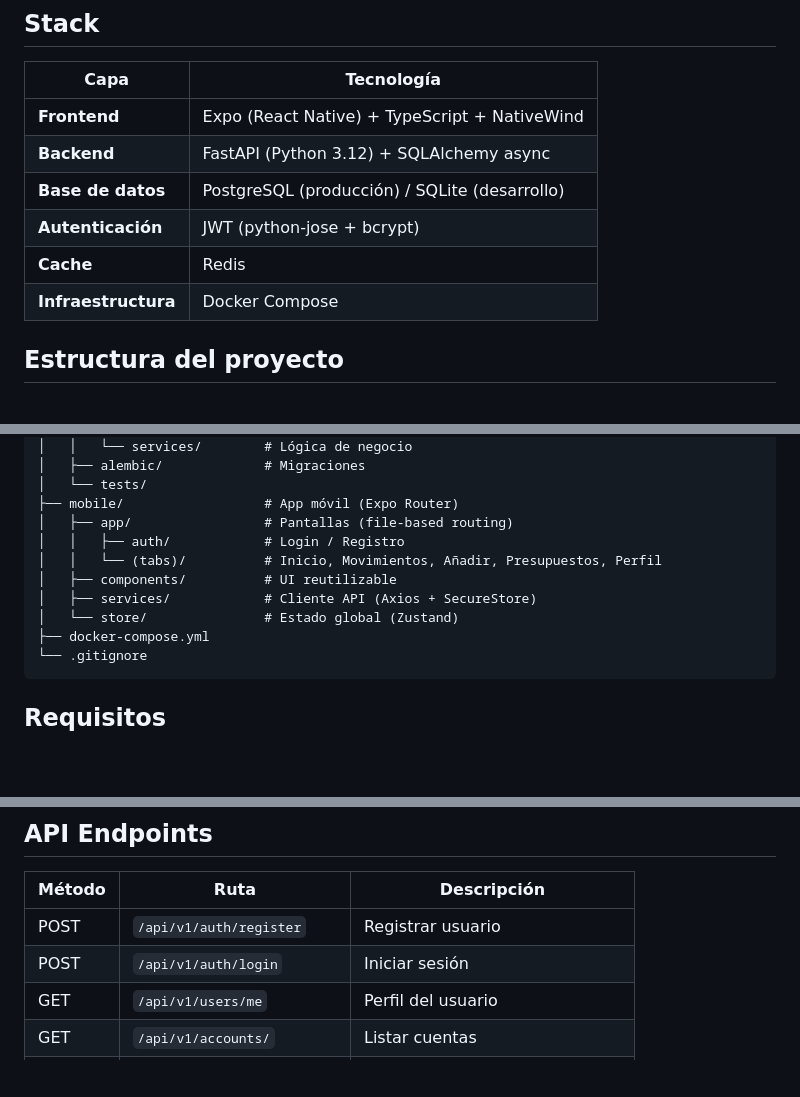
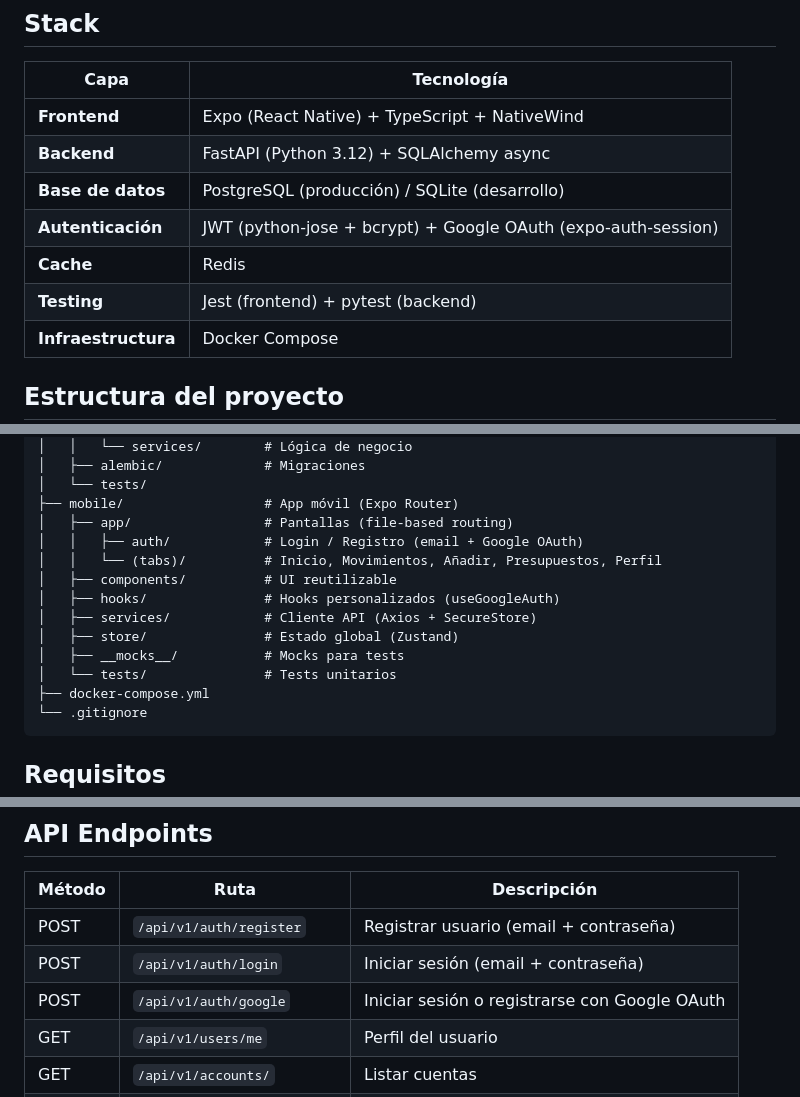
Before and after one commit to elvisag/ariel-finance, a Markdown page: README.md, 3 parts joined by grey strips. Drawn GitHub-style; blank space fills up the shorter version.

Commit message:
docs: update README and CLAUDE.md with Google OAuth and auth guard details

````diff
--- a/README.md
+++ b/README.md
@@ -9,8 +9,9 @@ Aplicación móvil de finanzas personales multi-usuario. Permite gestionar ingre
 | **Frontend** | Expo (React Native) + TypeScript + NativeWind |
 | **Backend** | FastAPI (Python 3.12) + SQLAlchemy async |
 | **Base de datos** | PostgreSQL (producción) / SQLite (desarrollo) |
-| **Autenticación** | JWT (python-jose + bcrypt) |
+| **Autenticación** | JWT (python-jose + bcrypt) + Google OAuth (expo-auth-session) |
 | **Cache** | Redis |
+| **Testing** | Jest (frontend) + pytest (backend) |
 | **Infraestructura** | Docker Compose |
 
 ## Estructura del proyecto
@@ -28,11 +29,14 @@ ariel-finance/
 │   └── tests/
 ├── mobile/                  # App móvil (Expo Router)
 │   ├── app/                 # Pantallas (file-based routing)
-│   │   ├── auth/            # Login / Registro
+│   │   ├── auth/            # Login / Registro (email + Google OAuth)
 │   │   └── (tabs)/          # Inicio, Movimientos, Añadir, Presupuestos, Perfil
 │   ├── components/          # UI reutilizable
+│   ├── hooks/               # Hooks personalizados (useGoogleAuth)
 │   ├── services/            # Cliente API (Axios + SecureStore)
-│   └── store/               # Estado global (Zustand)
+│   ├── store/               # Estado global (Zustand)
+│   ├── __mocks__/           # Mocks para tests
+│   └── tests/               # Tests unitarios
 ├── docker-compose.yml
 └── .gitignore
 ```
@@ -80,8 +84,9 @@ Escanea el código QR con Expo Go en tu celular (misma red WiFi).
 
 | Método | Ruta | Descripción |
 |--------|------|-------------|
-| POST | `/api/v1/auth/register` | Registrar usuario |
-| POST | `/api/v1/auth/login` | Iniciar sesión |
+| POST | `/api/v1/auth/register` | Registrar usuario (email + contraseña) |
+| POST | `/api/v1/auth/login` | Iniciar sesión (email + contraseña) |
+| POST | `/api/v1/auth/google` | Iniciar sesión o registrarse con Google OAuth |
 | GET | `/api/v1/users/me` | Perfil del usuario |
 | GET | `/api/v1/accounts/` | Listar cuentas |
 | POST | `/api/v1/accounts/` | Crear cuenta |
````
Also changed, not shown: other parts of README.md (+1 -1 lines), CLAUDE.md (+12 -1 lines).
